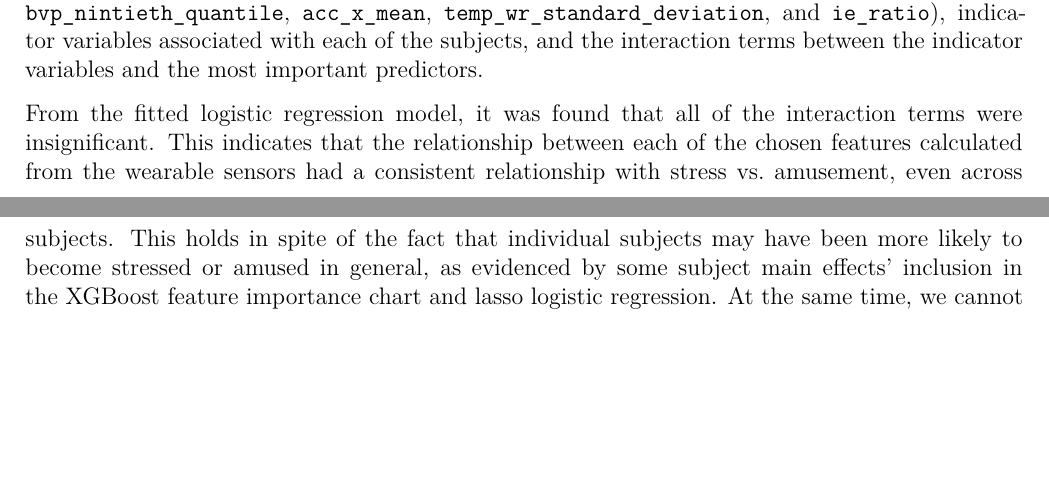
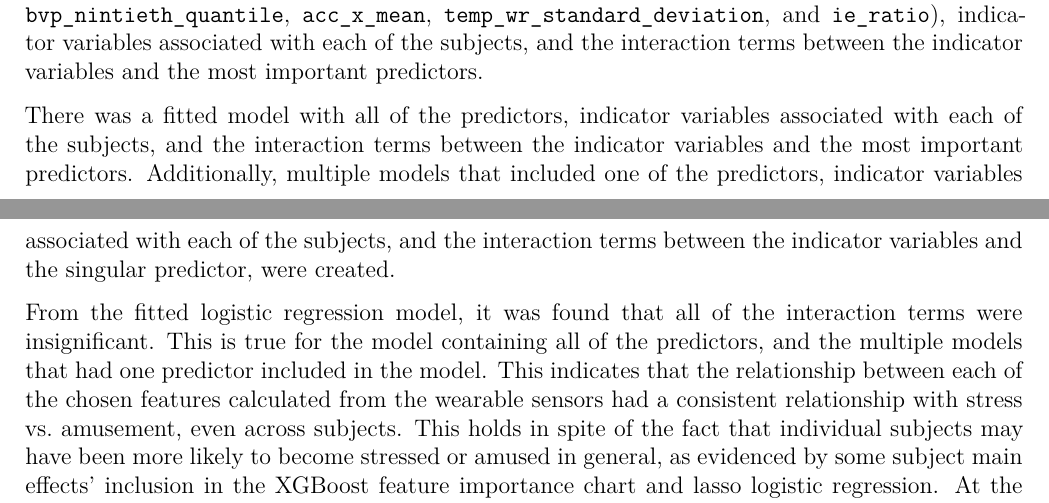
Before and after one commit to ashleyjmurray/CaseStudy2, an R Markdown document (Analysis.Rmd): two parts of pages 8 and 9 of 12, joined at a grey line, cut so that both start at the same text, the shorter picture padded with empty space. Rendered offline with R 4.5, knitr and Pandoc, then LaTeX, with nearby package versions; some code elsewhere in the file could not run offline.

Commit message:
added information

```diff
--- a/Analysis.Rmd
+++ b/Analysis.Rmd
@@ -343,7 +343,9 @@ To quantify the heterogeneity across individuals, the feature with the largest c
 
 The fitted logistic model fit the most important predictors (`HRV_MeanNN`, `eda_slope_wr`, `bvp_nintieth_quantile`, `acc_x_mean`, `temp_wr_standard_deviation`, and `ie_ratio`), indicator variables associated with each of the subjects, and the interaction terms between the indicator variables and the most important predictors.
 
-From the fitted logistic regression model, it was found that all of the interaction terms were insignificant. This indicates that the relationship between each of the chosen features calculated from the wearable sensors had a consistent relationship with stress vs. amusement, even across subjects. This holds in spite of the fact that individual subjects may have been more likely to become stressed or amused in general, as evidenced by some subject main effects’ inclusion in the XGBoost feature importance chart and lasso logistic regression. At the same time, we cannot assert any homogeneity at a broader scale due to the lack of diversity in the population studied, which consisted largely of young men.
+There was a fitted model with all of the predictors, indicator variables associated with each of the subjects, and the interaction terms between the indicator variables and the most important predictors. Additionally, multiple models that included one of the predictors, indicator variables associated with each of the subjects, and the interaction terms between the indicator variables and the singular predictor, were created.
+
+From the fitted logistic regression model, it was found that all of the interaction terms were insignificant. This is true for the model containing all of the predictors, and the multiple models that had one predictor included in the model. This indicates that the relationship between each of the chosen features calculated from the wearable sensors had a consistent relationship with stress vs. amusement, even across subjects. This holds in spite of the fact that individual subjects may have been more likely to become stressed or amused in general, as evidenced by some subject main effects’ inclusion in the XGBoost feature importance chart and lasso logistic regression. At the same time, we cannot assert any homogeneity at a broader scale due to the lack of diversity in the population studied, which consisted largely of young men.
 
 # Conclusion
 
```
